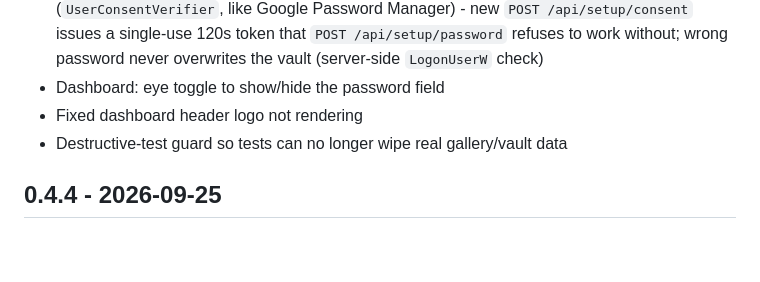
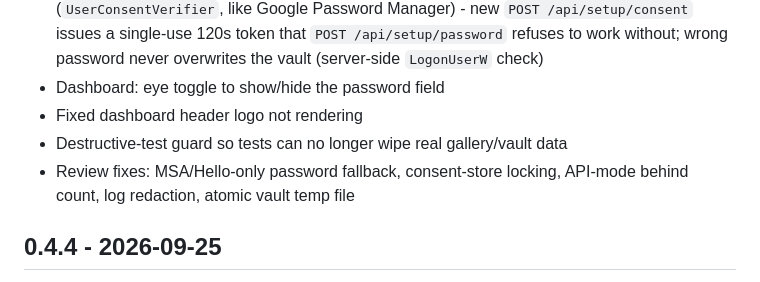
Before and after one commit to Jaskaran9880/NeoFace, a Markdown page: CHANGELOG.md, the part around the change. GitHub-like rendering; blank space fills up the shorter version.

Commit message:
docs(changelog): record the F1-F8 review fixes

```diff
--- a/CHANGELOG.md
+++ b/CHANGELOG.md
@@ -9,6 +9,7 @@
 - Dashboard: eye toggle to show/hide the password field
 - Fixed dashboard header logo not rendering
 - Destructive-test guard so tests can no longer wipe real gallery/vault data
+- Review fixes: MSA/Hello-only password fallback, consent-store locking, API-mode behind count, log redaction, atomic vault temp file
 
 ## 0.4.4 - 2026-09-25
 - Added "Check for Updates" card in dashboard Settings tab, plus header badge when the maintainer pushed new commits to GitHub
```
